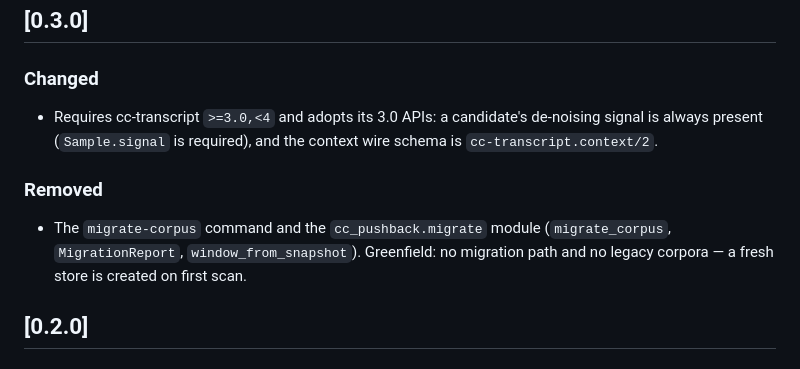
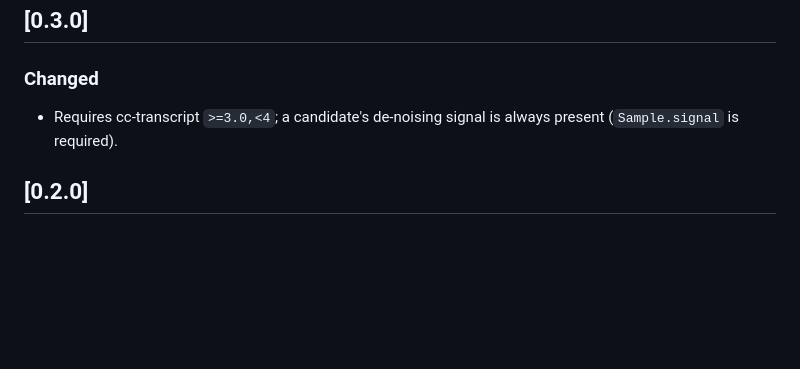
Before and after one commit to yasyf/cc-steer, a Markdown page: CHANGELOG.md, the part around the change. GitHub-like rendering; blank space fills up the shorter version.

Commit message:
docs: scrub migration mentions from the 0.3.0 changelog
Greenfield — the 0.3.0 entry notes only the cc-transcript 3.0 requirement and
the always-present candidate signal.

```diff
--- a/CHANGELOG.md
+++ b/CHANGELOG.md
@@ -7,14 +7,8 @@ and this project adheres to [Semantic Versioning](https://semver.org/spec/v2.0.0
 ## [0.3.0]
 
 ### Changed
-- Requires cc-transcript `>=3.0,<4` and adopts its 3.0 APIs: a candidate's
-  de-noising signal is always present (`Sample.signal` is required), and the
-  context wire schema is `cc-transcript.context/2`.
-
-### Removed
-- The `migrate-corpus` command and the `cc_pushback.migrate` module
-  (`migrate_corpus`, `MigrationReport`, `window_from_snapshot`). Greenfield: no
-  migration path and no legacy corpora — a fresh store is created on first scan.
+- Requires cc-transcript `>=3.0,<4`; a candidate's de-noising signal is always
+  present (`Sample.signal` is required).
 
 ## [0.2.0]
 
```
